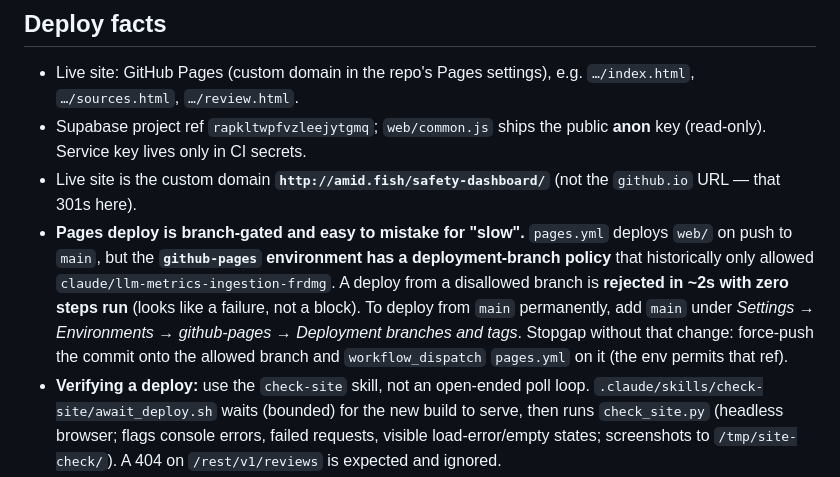
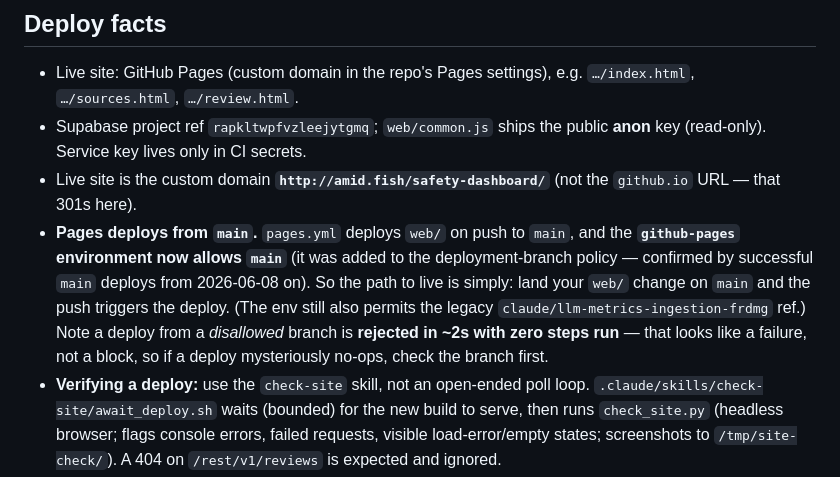
Before and after one commit to mrahtz/safety-dashboard, a Markdown page: CLAUDE.md, the part around the change. Drawn GitHub-style.

Commit message:
docs: Pages now deploys from main
The github-pages environment had main added to its deployment-branch policy
(confirmed by successful main deploys from 2026-06-08). Update the stale note
that claimed only the legacy claude/* branch was allowed.

```diff
--- a/CLAUDE.md
+++ b/CLAUDE.md
@@ -80,15 +80,14 @@ Never do a full `refresh` just to test one thing.
   **anon** key (read-only). Service key lives only in CI secrets.
 - Live site is the custom domain **`http://amid.fish/safety-dashboard/`** (not the
   `github.io` URL — that 301s here).
-- **Pages deploy is branch-gated and easy to mistake for "slow".** `pages.yml`
-  deploys `web/` on push to `main`, but the **`github-pages` environment has a
-  deployment-branch policy** that historically only allowed
-  `claude/llm-metrics-ingestion-frdmg`. A deploy from a disallowed branch is
-  **rejected in ~2s with zero steps run** (looks like a failure, not a block). To
-  deploy from `main` permanently, add `main` under *Settings → Environments →
-  github-pages → Deployment branches and tags*. Stopgap without that change:
-  force-push the commit onto the allowed branch and `workflow_dispatch` `pages.yml`
-  on it (the env permits that ref).
+- **Pages deploys from `main`.** `pages.yml` deploys `web/` on push to `main`,
+  and the **`github-pages` environment now allows `main`** (it was added to the
+  deployment-branch policy — confirmed by successful `main` deploys from 2026-06-08
+  on). So the path to live is simply: land your `web/` change on `main` and the
+  push triggers the deploy. (The env still also permits the legacy
+  `claude/llm-metrics-ingestion-frdmg` ref.) Note a deploy from a *disallowed*
+  branch is **rejected in ~2s with zero steps run** — that looks like a failure,
+  not a block, so if a deploy mysteriously no-ops, check the branch first.
 - **Verifying a deploy:** use the `check-site` skill, not an open-ended poll loop.
   `.claude/skills/check-site/await_deploy.sh` waits (bounded) for the new build to
   serve, then runs `check_site.py` (headless browser; flags console errors, failed
```
